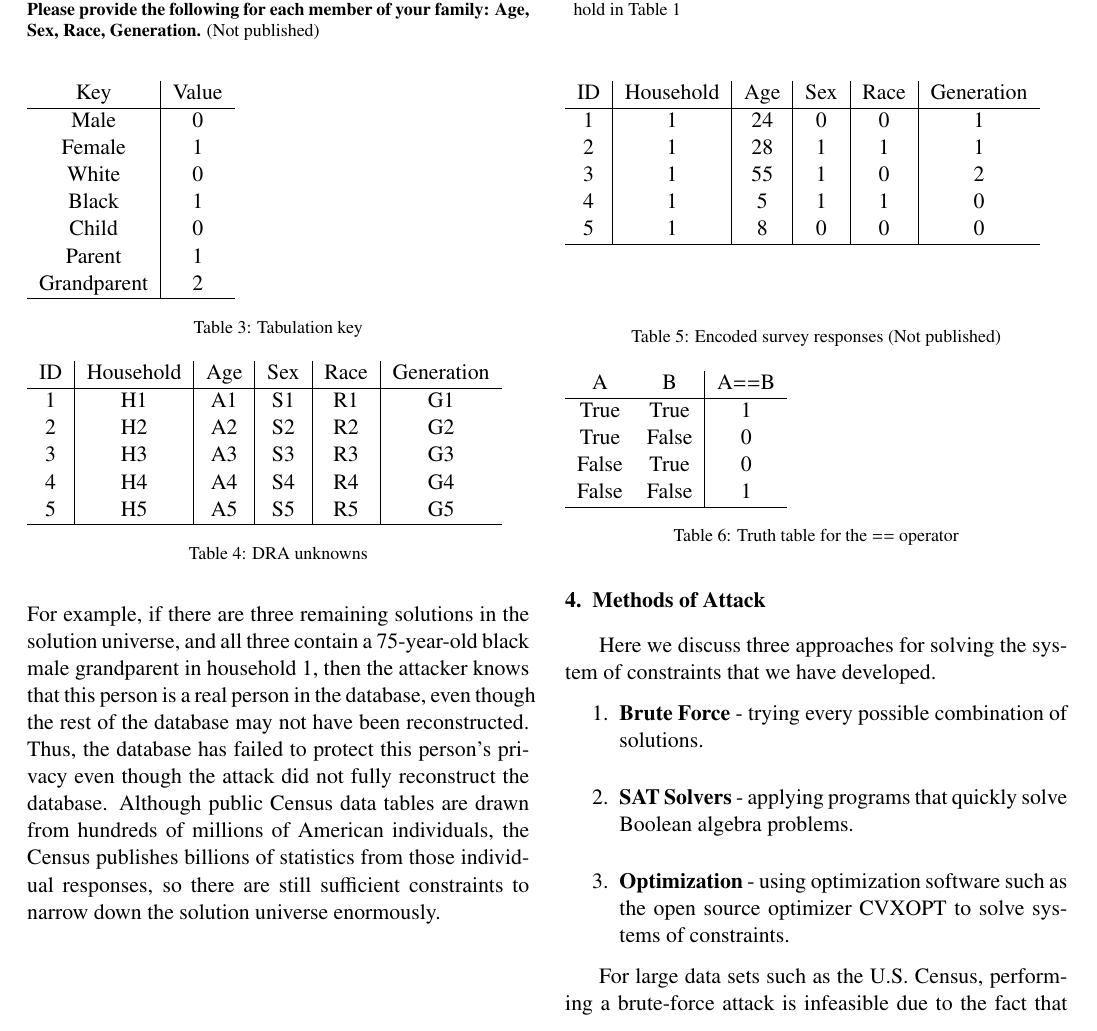
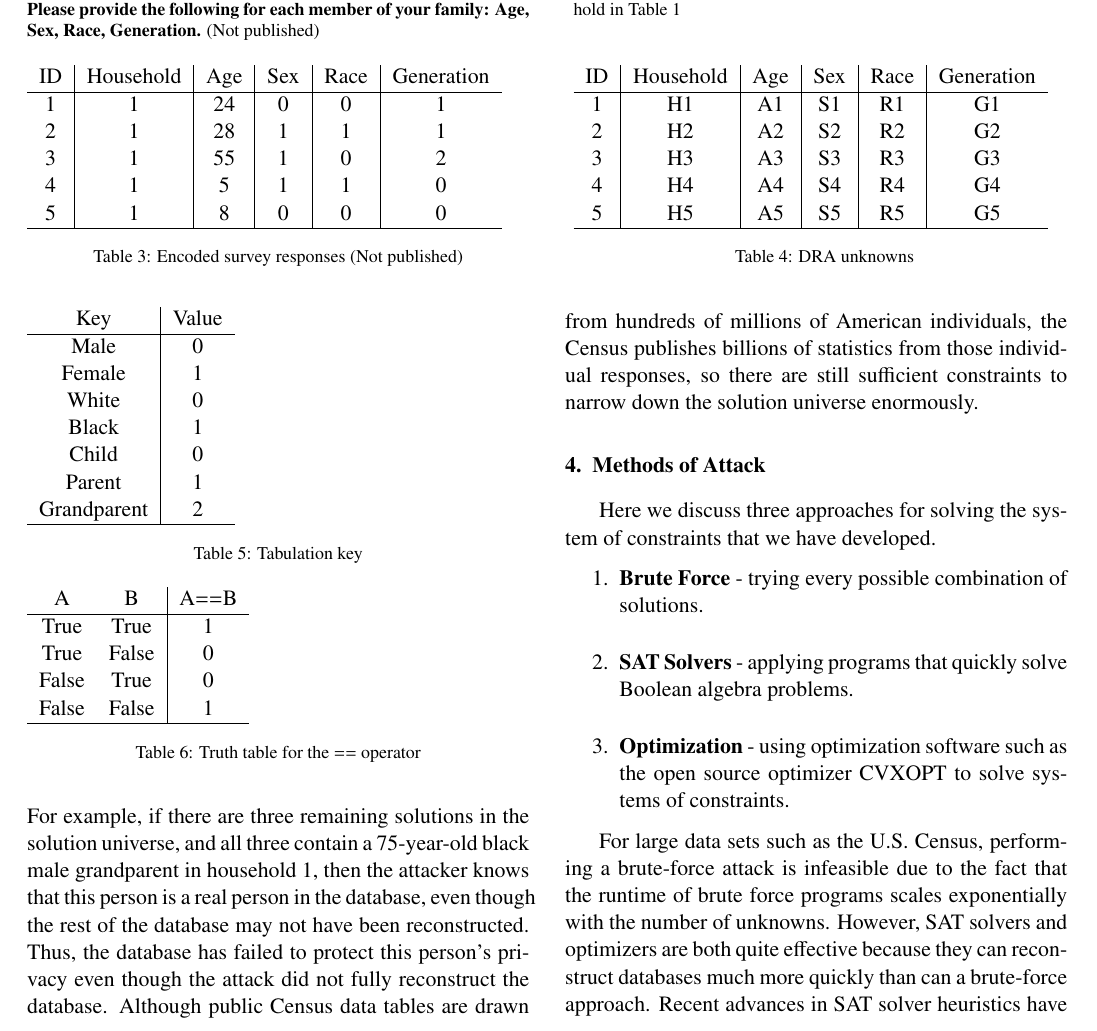
Before and after one commit to simsong/cacm_understanding_database_reconstruction, a LaTeX paper (white_paper.tex): part of page 3 of 13, cut so that both start at the same text. Compiled offline with pdfLaTeX.

Commit message:
fixed table locations and alignment yay

```diff
--- a/white_paper.tex
+++ b/white_paper.tex
@@ -123,7 +123,40 @@ Households & 1 & 24 \\
 \end{minipage}
 \end{table*}
 
+\begin{table*}[t]
 
+\begin{minipage}[t]{\columnwidth}
+
+\begin{tabular}{c|c|c|c|c|c}
+ID & Household & Age & Sex & Race & Generation \\
+\hline
+1 & 1 & 24 & 0 & 0 & 1  \\
+2 & 1 & 28 & 1 & 1 & 1  \\
+3 & 1 & 55 & 1 & 0 & 2  \\
+4 & 1 & 5 & 1 & 1 & 0  \\
+5 & 1 & 8 & 0 & 0 & 0  \\
+\hline
+\end{tabular}
+\caption{Encoded survey responses (Not published)}
+\label{resultsencodedsmall}
+\end{minipage}
+\hspace{\columnsep}
+\begin{minipage}[t]{\columnwidth}
+\begin{tabular}{c|c|c|c|c|c}
+ID & Household & Age & Sex & Race & Generation \\
+\hline
+1 & H1 & A1 & S1 & R1 & G1  \\
+2 & H2 & A2 & S2 & R2 & G2  \\
+3 & H3 & A3 & S3 & R3 & G3  \\
+4 & H4 & A4 & S4 & R4 & G4  \\
+5 & H5 & A5 & S5 & R5 & G5  \\
+\hline
+\end{tabular}
+\caption{DRA unknowns}
+\label{unknownssmall}
+\end{minipage}
+
+\end{table*}
 
 \begin{table}
 \begin{tabular}{c|c}
@@ -141,38 +174,6 @@ Grandparent & 2 \\
 \caption{Tabulation key}\label{tabulationkey}
 \end{table}
 
-
-\begin{table}[h]
-\begin{tabular}{c|c|c|c|c|c}
-ID & Household & Age & Sex & Race & Generation \\
-\hline
-1 & H1 & A1 & S1 & R1 & G1  \\
-2 & H2 & A2 & S2 & R2 & G2  \\
-3 & H3 & A3 & S3 & R3 & G3  \\
-4 & H4 & A4 & S4 & R4 & G4  \\
-5 & H5 & A5 & S5 & R5 & G5  \\
-\hline
-\end{tabular}
-\caption{DRA unknowns}\label{unknownssmall}
-\end{table}
-
-\begin{table}[h]
-\begin{tabular}{c|c|c|c|c|c}
-ID & Household & Age & Sex & Race & Generation \\
-\hline
-1 & 1 & 24 & 0 & 0 & 1  \\
-2 & 1 & 28 & 1 & 1 & 1  \\
-3 & 1 & 55 & 1 & 0 & 2  \\
-4 & 1 & 5 & 1 & 1 & 0  \\
-5 & 1 & 8 & 0 & 0 & 0  \\
-\hline
-\end{tabular}
-\\
-\\
-\\
-
-\caption{Encoded survey responses (Not published)}\label{resultsencodedsmall}
-\end{table}
 
 \begin{table}[t]
 \begin{tabular}{cc|c}
```
